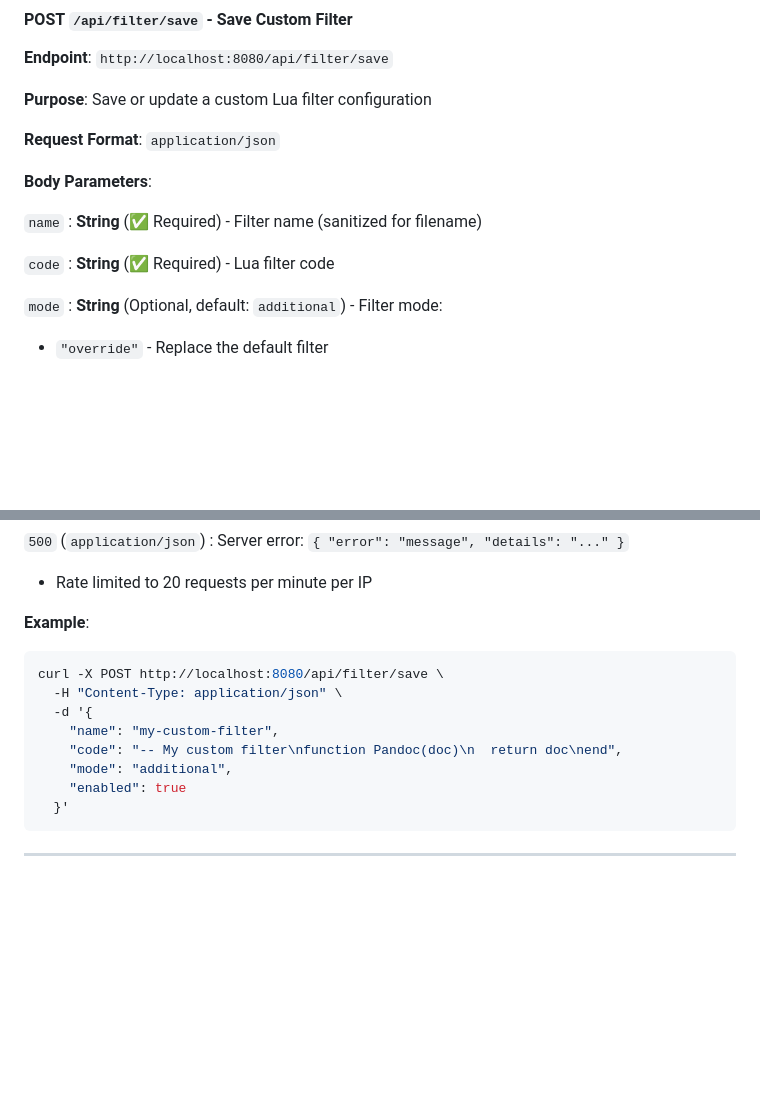
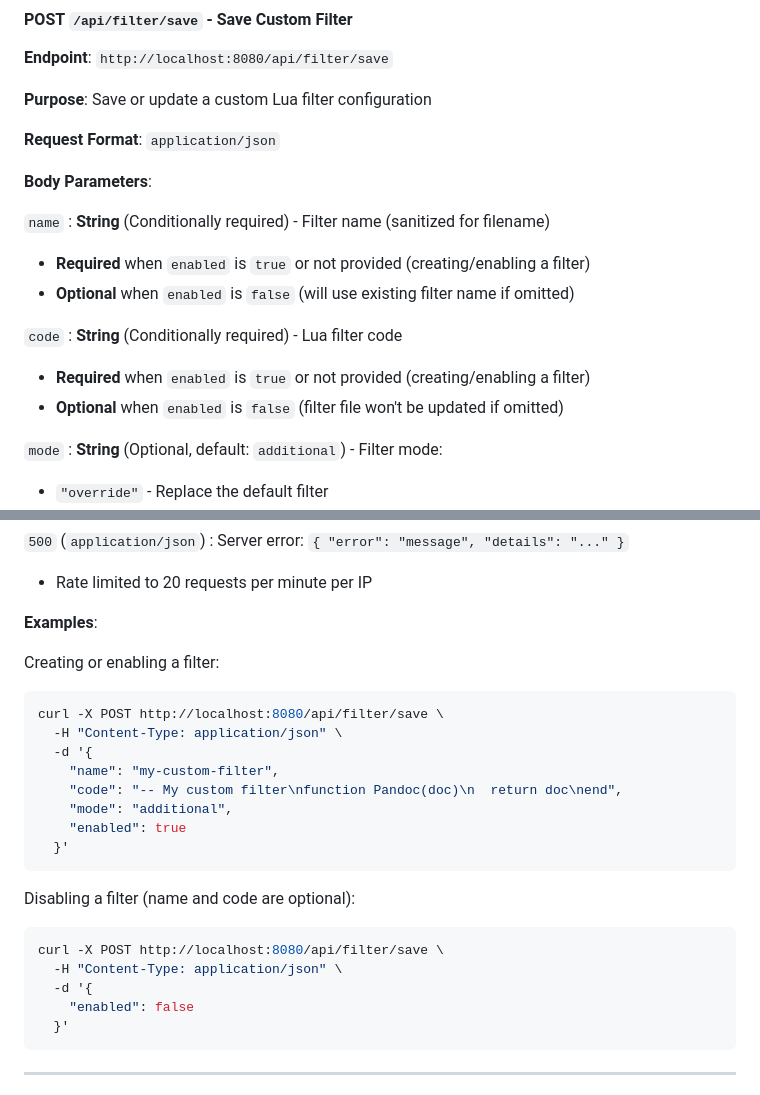
Before and after one commit to clayauld/pandoc-md2pdf-web, a Markdown page: README.md, 2 parts joined by grey strips. GitHub-like rendering; blank space fills up the shorter version.

Commit message:
Update README.md to clarify filter parameters and examples
- Revised the descriptions for `name` and `code` parameters to indicate their conditional requirements based on the `enabled` status.
- Added examples for creating/enabling and disabling filters to enhance user understanding of the API usage.

````diff
--- a/README.md
+++ b/README.md
@@ -444,10 +444,14 @@ curl http://localhost:8080/api/filter/custom
 **Body Parameters**:
 
 `name`
-: **String** (✅ Required) - Filter name (sanitized for filename)
+: **String** (Conditionally required) - Filter name (sanitized for filename)
+  - **Required** when `enabled` is `true` or not provided (creating/enabling a filter)
+  - **Optional** when `enabled` is `false` (will use existing filter name if omitted)
 
 `code`
-: **String** (✅ Required) - Lua filter code
+: **String** (Conditionally required) - Lua filter code
+  - **Required** when `enabled` is `true` or not provided (creating/enabling a filter)
+  - **Optional** when `enabled` is `false` (filter file won't be updated if omitted)
 
 `mode`
 : **String** (Optional, default: `additional`) - Filter mode:
@@ -476,7 +480,9 @@ curl http://localhost:8080/api/filter/custom
 
 - Rate limited to 20 requests per minute per IP
 
-**Example**:
+**Examples**:
+
+Creating or enabling a filter:
 ```bash
 curl -X POST http://localhost:8080/api/filter/save \
   -H "Content-Type: application/json" \
@@ -485,6 +491,15 @@ curl -X POST http://localhost:8080/api/filter/save \
     "code": "-- My custom filter\nfunction Pandoc(doc)\n  return doc\nend",
     "mode": "additional",
     "enabled": true
+  }'
+```
+
+Disabling a filter (name and code are optional):
+```bash
+curl -X POST http://localhost:8080/api/filter/save \
+  -H "Content-Type: application/json" \
+  -d '{
+    "enabled": false
   }'
 ```
 
````
